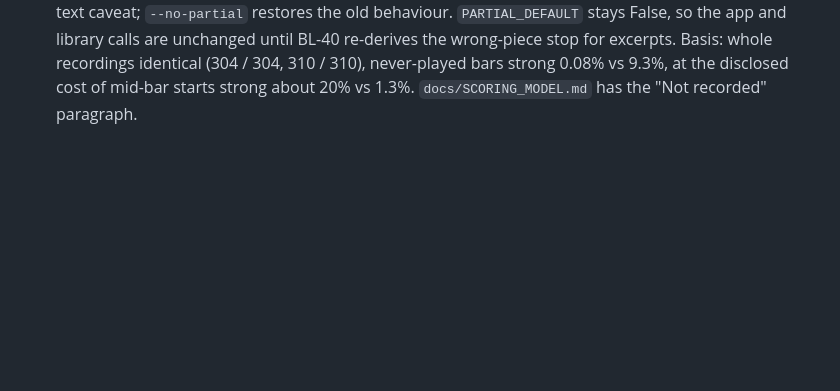
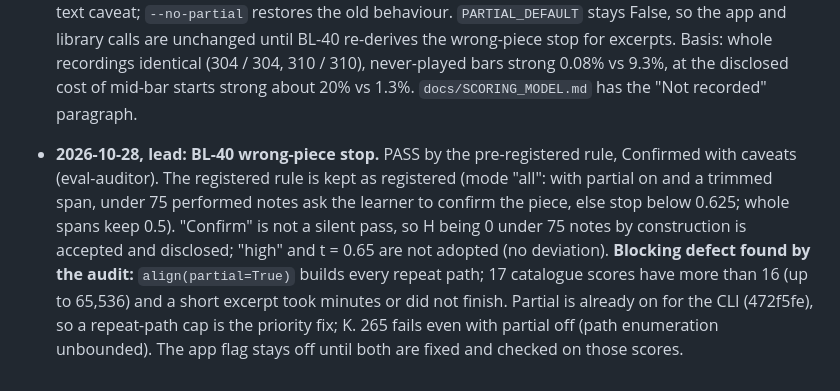
Before and after one commit to HenryVu27/pianolens, a Markdown page: DECISIONS.md, the part around the change. GitHub-like rendering; blank space fills up the shorter version.

Commit message:
DECISIONS: BL-40 rule kept as registered; repeat-path cap required before the app flag
Co-Authored-By: Claude Opus 5.5 <noreply@anthropic.com>

```diff
--- a/DECISIONS.md
+++ b/DECISIONS.md
@@ -781,3 +781,13 @@ Append only. Each entry records the date, the decision, the reason, and who deci
   excerpts. Basis: whole recordings identical (304 / 304, 310 / 310), never-played bars strong
   0.08% vs 9.3%, at the disclosed cost of mid-bar starts strong about 20% vs 1.3%.
   `docs/SCORING_MODEL.md` has the "Not recorded" paragraph.
+- **2026-10-28, lead: BL-40 wrong-piece stop.** PASS by the pre-registered rule, Confirmed with
+  caveats (eval-auditor). The registered rule is kept as registered (mode "all": with partial
+  on and a trimmed span, under 75 performed notes ask the learner to confirm the piece, else stop
+  below 0.625; whole spans keep 0.5). "Confirm" is not a silent pass, so H being 0 under 75
+  notes by construction is accepted and disclosed; "high" and t = 0.65 are not adopted (no
+  deviation). **Blocking defect found by the audit:** `align(partial=True)` builds every repeat
+  path; 17 catalogue scores have more than 16 (up to 65,536) and a short excerpt took minutes
+  or did not finish. Partial is already on for the CLI (472f5fe), so a repeat-path cap is the
+  priority fix; K. 265 fails even with partial off (path enumeration unbounded). The app flag
+  stays off until both are fixed and checked on those scores.
```
